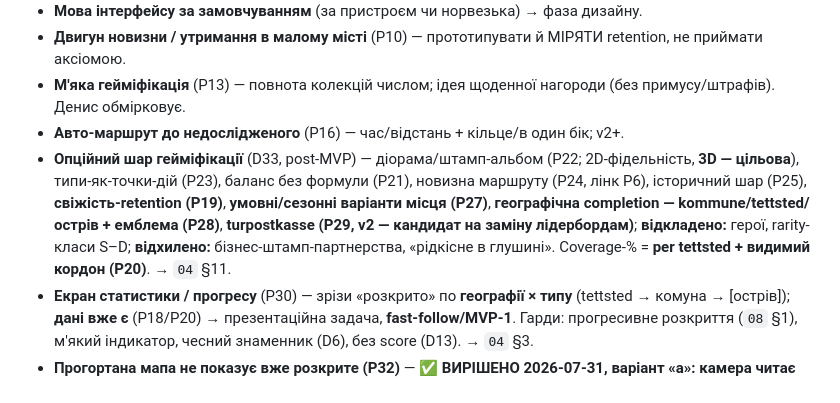
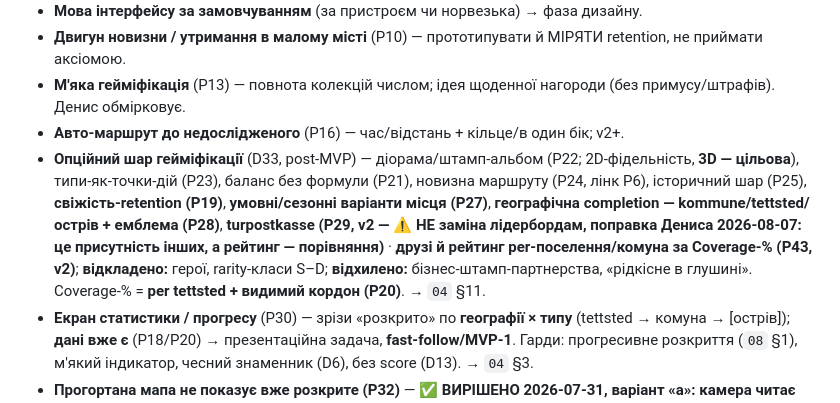
Before and after one commit to semden-info/streif-docs, a Markdown page: AGENTS.md, the part around the change. Rendered like a GitHub page.

```diff
--- a/AGENTS.md
+++ b/AGENTS.md
@@ -168,7 +168,7 @@
 - **Двигун новизни / утримання в малому місті** (P10) — прототипувати й МІРЯТИ retention, не приймати аксіомою.
 - **М'яка гейміфікація** (P13) — повнота колекцій числом; ідея щоденної нагороди (без примусу/штрафів). Денис обмірковує.
 - **Авто-маршрут до недослідженого** (P16) — час/відстань + кільце/в один бік; v2+.
-- **Опційний шар гейміфікації** (D33, post-MVP) — діорама/штамп-альбом (P22; 2D-фідельність, **3D — цільова**), типи-як-точки-дій (P23), баланс без формули (P21), новизна маршруту (P24, лінк P6), історичний шар (P25), **свіжість-retention (P19)**, **умовні/сезонні варіанти місця (P27)**, **географічна completion — kommune/tettsted/острів + емблема (P28)**, **turpostkasse (P29, v2 — кандидат на заміну лідербордам)**; **відкладено:** герої, rarity-класи S–D; **відхилено:** бізнес-штамп-партнерства, «рідкісне в глушині». Coverage-% = **per tettsted + видимий кордон (P20)**. → `04` §11.
+- **Опційний шар гейміфікації** (D33, post-MVP) — діорама/штамп-альбом (P22; 2D-фідельність, **3D — цільова**), типи-як-точки-дій (P23), баланс без формули (P21), новизна маршруту (P24, лінк P6), історичний шар (P25), **свіжість-retention (P19)**, **умовні/сезонні варіанти місця (P27)**, **географічна completion — kommune/tettsted/острів + емблема (P28)**, **turpostkasse (P29, v2 — ⚠️ НЕ заміна лідербордам, поправка Дениса 2026-08-07: це присутність інших, а рейтинг — порівняння)** · **друзі й рейтинг per-поселення/комуна за Coverage-% (P43, v2)**; **відкладено:** герої, rarity-класи S–D; **відхилено:** бізнес-штамп-партнерства, «рідкісне в глушині». Coverage-% = **per tettsted + видимий кордон (P20)**. → `04` §11.
 - **Екран статистики / прогресу** (P30) — зрізи «розкрито» по **географії × типу** (tettsted → комуна → [острів]); **дані вже є** (P18/P20) → презентаційна задача, **fast-follow/MVP-1**. Гарди: прогресивне розкриття (`08` §1), м'який індикатор, чесний знаменник (D6), без score (D13). → `04` §3.
 - **Прогортана мапа не показує вже розкрите (P32)** — ✅ **ВИРІШЕНО 2026-07-31, варіант «а»: камера читає ТІЛЬКИ локальний кеш.** Вибір перевернув факт із коду: `AreaCache` тримає тайли на диску назавжди, а `ensureArea` читає кеш першим, тож скрізь, де вже гуляв, геометрія локальна — мережа не потрібна й **не допомогла б** (шар фарбує лише те, що є в Room). Декларація змін не потребує (`play-data-safety` §2.2a). ⚠️ Там же виправлено власну передумову: «координати того, на що дивишся» покидають пристрій **уже зараз** — підложка Kartverket є raster `{z}/{y}/{x}` для вікна перегляду, не для GPS. **Не лікує порожній кеш** (новий телефон після відновлення, зміна `DataVersion`) → це варіант «в». Альтернативу «малювати з Room точками» **закреслено** — у Room немає координат за задумом (D14). → `DECISIONS.md` P32.
 - **Передзавантаження області наперед (P36)** — опція «завантажити комуну/фюльке» в Settings. Сьогодні геометрія приходить **на льоту навколо GPS** (D24), при встановленні не качається нічого, тож «поїхав у гори без мережі» = «побачиш лише те, де вже був». Механіка майже готова (зони вже адресуються координатами й кешуються назавжди); обсяг визначають ⚠️ відсутність полігонів комун · ⚠️ `DataVersion`, що стирає кеш · розмір і кнопка «видалити». ✅ Приватність у **плюс**: одна пачка наперед замість сотень запитів по ходу. Реалізація — не зараз.
```
Also changed, not shown: docs/04-gamification.md (+1 -1 lines), docs/DECISIONS.md (+2 -1 lines).
